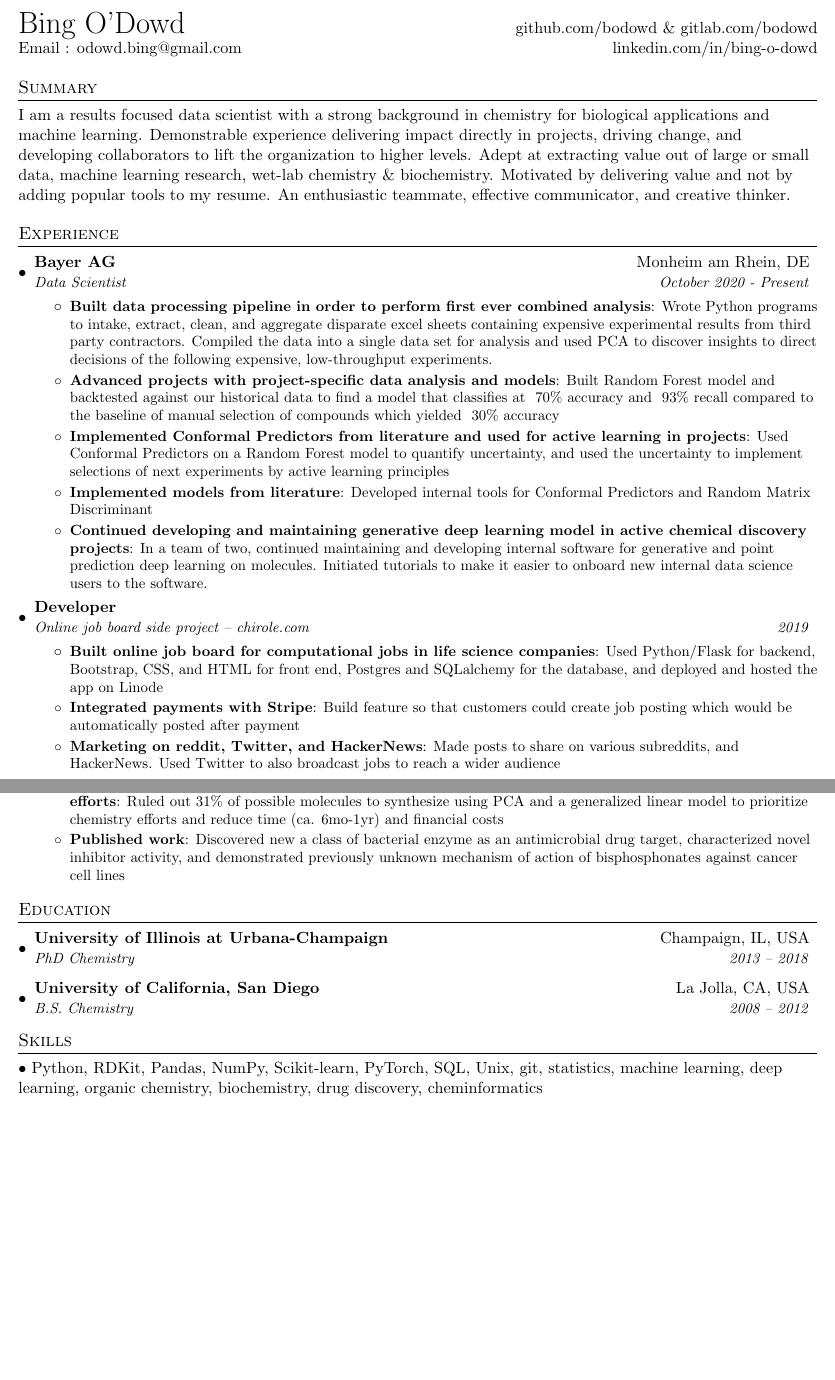
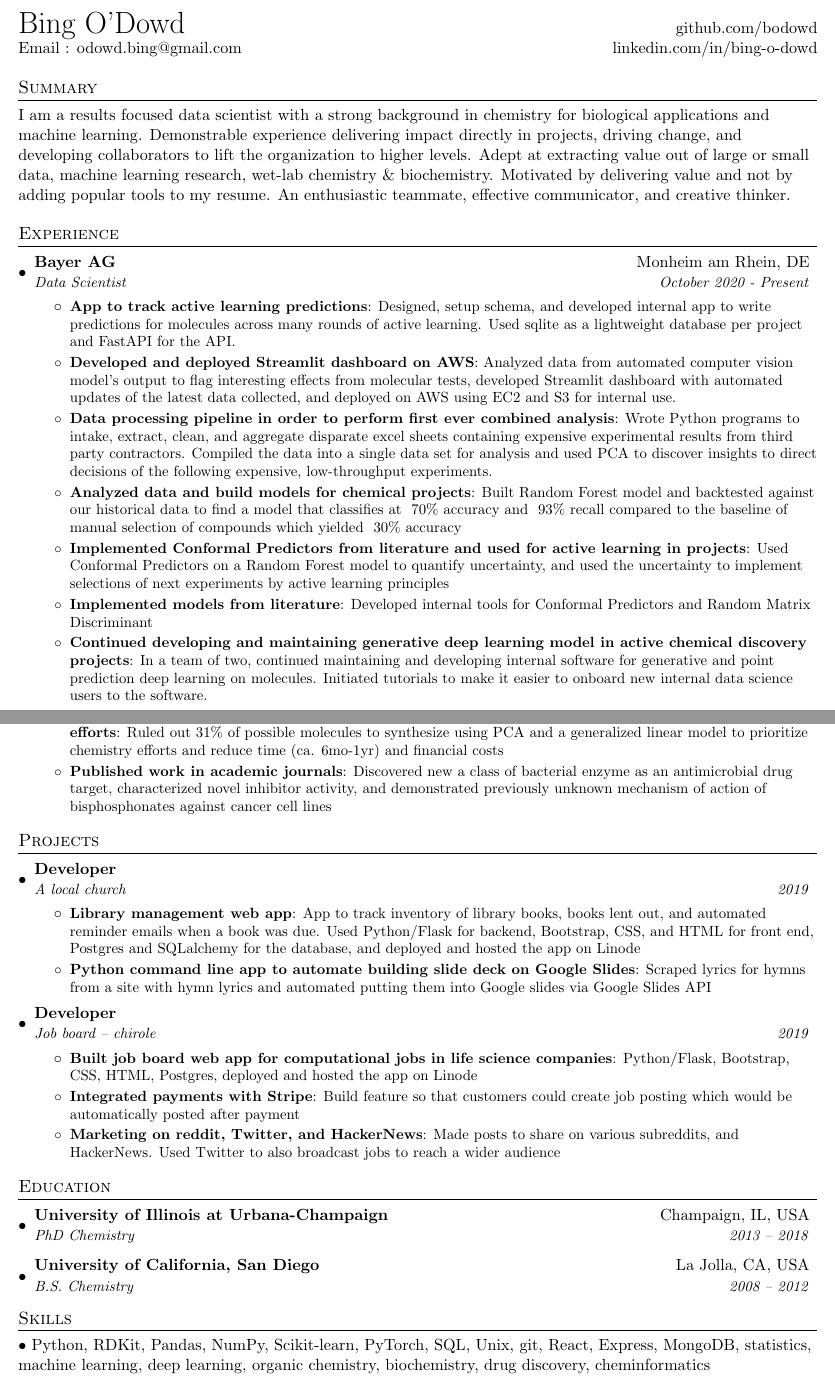
Before and after one commit to bodowd/resume, a LaTeX CV (resume_verbose.tex): two parts of pages 1 and 2 of 2, joined at a grey line, cut so that both start at the same text, the shorter picture padded with empty space. Compiled offline with pdfLaTeX.

Commit message:
updated 15Okt

```diff
--- a/resume_verbose.tex
+++ b/resume_verbose.tex
@@ -81,7 +81,7 @@
 
 %----------HEADING-----------------
 \begin{tabular*}{\textwidth}{l@{\extracolsep{\fill}}r}
-{\huge Bing O'Dowd} & \href{https://github.com/bodowd/}{github.com/bodowd}  \& \href{https://gitlab.com/bodowd/}{gitlab.com/bodowd} \\ Email : \href{mailto:odowd.bing@gmail.com}{odowd.bing@gmail.com} &  \href{https://www.linkedin.com/in/bing-o-dowd-76a7579b/}{linkedin.com/in/bing-o-dowd}
+{\huge Bing O'Dowd} & \href{https://github.com/bodowd/}{github.com/bodowd} \\ Email : \href{mailto:odowd.bing@gmail.com}{odowd.bing@gmail.com} &  \href{https://www.linkedin.com/in/bing-o-dowd-76a7579b/}{linkedin.com/in/bing-o-dowd}
 \end{tabular*}
 % \begin{tabular*}{\textwidth}{l@{\extracolsep{\fill}}r}
 %   \textbf{\Large Bing O'Dowd} & Email : \href{mailto:sourabh@sourabhbajaj.com}{sourabh@sourabhbajaj.com}\\
@@ -100,9 +100,11 @@
  {Bayer AG}{Monheim am Rhein, DE}
  {Data Scientist}{October 2020 - Present}
    \resumeItemListStart
-   	\resumeItem{Built data processing pipeline in order to perform first ever combined analysis}
+    \resumeItem{App to track active learning predictions}{Designed, setup schema, and developed internal app to write predictions for molecules across many rounds of active learning. Used sqlite as a lightweight database per project and FastAPI for the API.}
+    \resumeItem{Developed and deployed Streamlit dashboard on AWS}{Analyzed data from automated computer vision model's output to flag interesting effects from molecular tests, developed Streamlit dashboard with automated updates of the latest data collected, and deployed on AWS using EC2 and S3 for internal use.}
+   	\resumeItem{Data processing pipeline in order to perform first ever combined analysis}
   		{Wrote Python programs to intake, extract, clean, and aggregate disparate excel sheets containing expensive experimental results from third party contractors. Compiled the data into a single data set for analysis and used PCA to discover insights to direct decisions of the following expensive, low-throughput experiments.}
-   	\resumeItem{Advanced projects with project-specific data analysis and models}
+   	\resumeItem{Analyzed data and build models for chemical projects}
   		{Built Random Forest model and backtested against our historical data to find a model that classifies at ~70\% accuracy and ~93\% recall compared to the baseline of manual selection of compounds which yielded ~30\% accuracy}
 	\resumeItem{Implemented Conformal Predictors from literature and used for active learning in projects}
   		{Used Conformal Predictors on a Random Forest model to quantify uncertainty, and used the uncertainty to implement selections of next experiments by active learning principles}
@@ -110,18 +112,6 @@
 	\resumeItem{Continued developing and maintaining generative deep learning model in active chemical discovery projects}{In a team of two, continued maintaining and developing internal software for generative and point prediction deep learning on molecules. Initiated tutorials to make it easier to onboard new internal data science users to the software.}
   \resumeItemListEnd
 
- \resumeSubheading
- {Developer}{}
- {Online job board side project -- chirole.com}{2019}
-  \resumeItemListStart
-	\resumeItem{Built online job board for computational jobs in life science companies}
-	{Used Python/Flask for backend, Bootstrap, CSS, and HTML for front end, Postgres and SQLalchemy for the database, and deployed and hosted the app on Linode}
-	\resumeItem{Integrated payments with Stripe}
-		{Build feature so that customers could create job posting which would be automatically posted after payment}
-	\resumeItem{Marketing on reddit, Twitter, and HackerNews}
-		{Made posts to share on various subreddits, and HackerNews. Used Twitter to also broadcast jobs to reach a wider audience}
-
-  \resumeItemListEnd
 
  \resumeSubheading
  {Bayer AG}{Monheim am Rhein, DE}
@@ -153,13 +143,43 @@
         \resumeItemListStart
           \resumeItem{Introduced Machine Learning for chemical research to the lab and used ML to direct synthetic efforts}
             {Ruled out 31\% of possible molecules to synthesize using PCA and a generalized linear model to prioritize chemistry efforts and reduce time (ca. 6mo-1yr) and financial costs }
-          \resumeItem{Published work}
+          \resumeItem{Published work in academic journals}
             {Discovered new a class of bacterial enzyme as an antimicrobial drug target, characterized novel inhibitor activity, and demonstrated previously unknown mechanism of action of bisphosphonates against cancer cell lines}
         \resumeItemListEnd
 
 
   \resumeSubHeadingListEnd
 
+
+%-----------PROJECTS------------------
+\section{Projects}
+\resumeSubHeadingListStart
+
+  \resumeSubheading
+ {Developer}{}
+ {A local church}{2019}
+  \resumeItemListStart
+	\resumeItem{Library management web app}
+	{App to track inventory of library books, books lent out, and automated reminder emails when a book was due. Used Python/Flask for backend, Bootstrap, CSS, and HTML for front end, Postgres and SQLalchemy for the database, and deployed and hosted the app on Linode}
+	\resumeItem{Python command line app to automate building slide deck on Google Slides}
+	{Scraped lyrics for hymns from a site with hymn lyrics and automated putting them into Google slides via Google Slides API}
+  \resumeItemListEnd
+
+ \resumeSubheading
+ {Developer}{}
+ {Job board -- chirole}{2019}
+  \resumeItemListStart
+	\resumeItem{Built job board web app for computational jobs in life science companies}
+	{Python/Flask, Bootstrap, CSS, HTML, Postgres, deployed and hosted the app on Linode}
+	\resumeItem{Integrated payments with Stripe}
+		{Build feature so that customers could create job posting which would be automatically posted after payment}
+	\resumeItem{Marketing on reddit, Twitter, and HackerNews}
+		{Made posts to share on various subreddits, and HackerNews. Used Twitter to also broadcast jobs to reach a wider audience}
+  \resumeItemListEnd
+
+
+
+\resumeSubHeadingListEnd
 
 
 %-----------EDUCATION-----------------
@@ -184,7 +204,7 @@
 %      {Some exposure: Hadoop, Spark, NoSQL}
 \section{Skills}
 %  \resumeSubHeadingListStart
-    \textbullet{ Python, RDKit, Pandas, NumPy, Scikit-learn, PyTorch, SQL, Unix, git, statistics, machine learning, deep learning, organic chemistry, biochemistry, drug discovery, cheminformatics}\\
+    \textbullet{ Python, RDKit, Pandas, NumPy, Scikit-learn, PyTorch, SQL, Unix, git, React, Express, MongoDB, statistics, machine learning, deep learning, organic chemistry, biochemistry, drug discovery, cheminformatics}\\
 %  \resumeSubHeadingListEnd
 
 
```
Also changed, not shown: resume.tex (+39 -24 lines), resume.pdf, resume_verbose.pdf, resume_verbose.tex (2 more changed lines).
